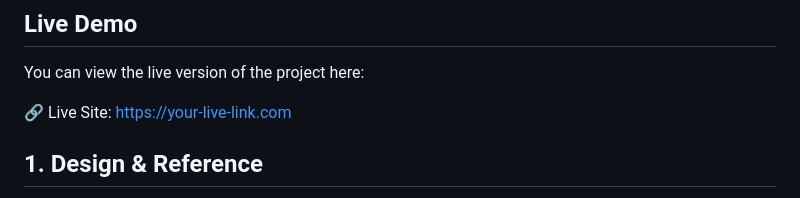
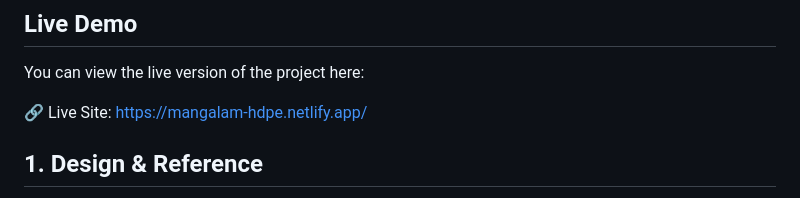
Before and after one commit to Anil-Gehlot/Gushwork-assignment, a Markdown page: README.md, the part around the change. Rendered like a GitHub page.

```diff
--- a/README.md
+++ b/README.md
@@ -6,7 +6,7 @@ A fully responsive landing page for Mangalam HDPE Pipes built using **vanilla HT
 
 You can view the live version of the project here:
 
-🔗 Live Site: https://your-live-link.com
+🔗 Live Site: https://mangalam-hdpe.netlify.app/
 
 
 ## 1. Design & Reference
```
